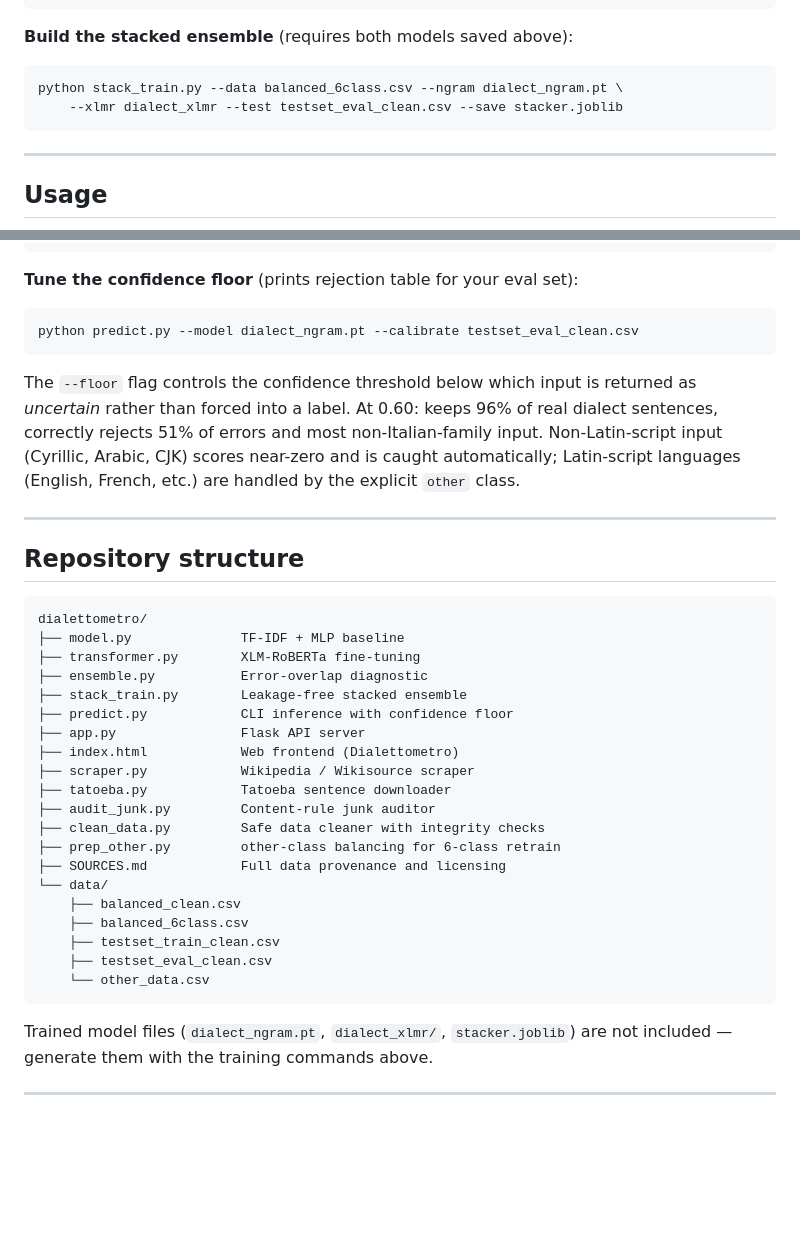
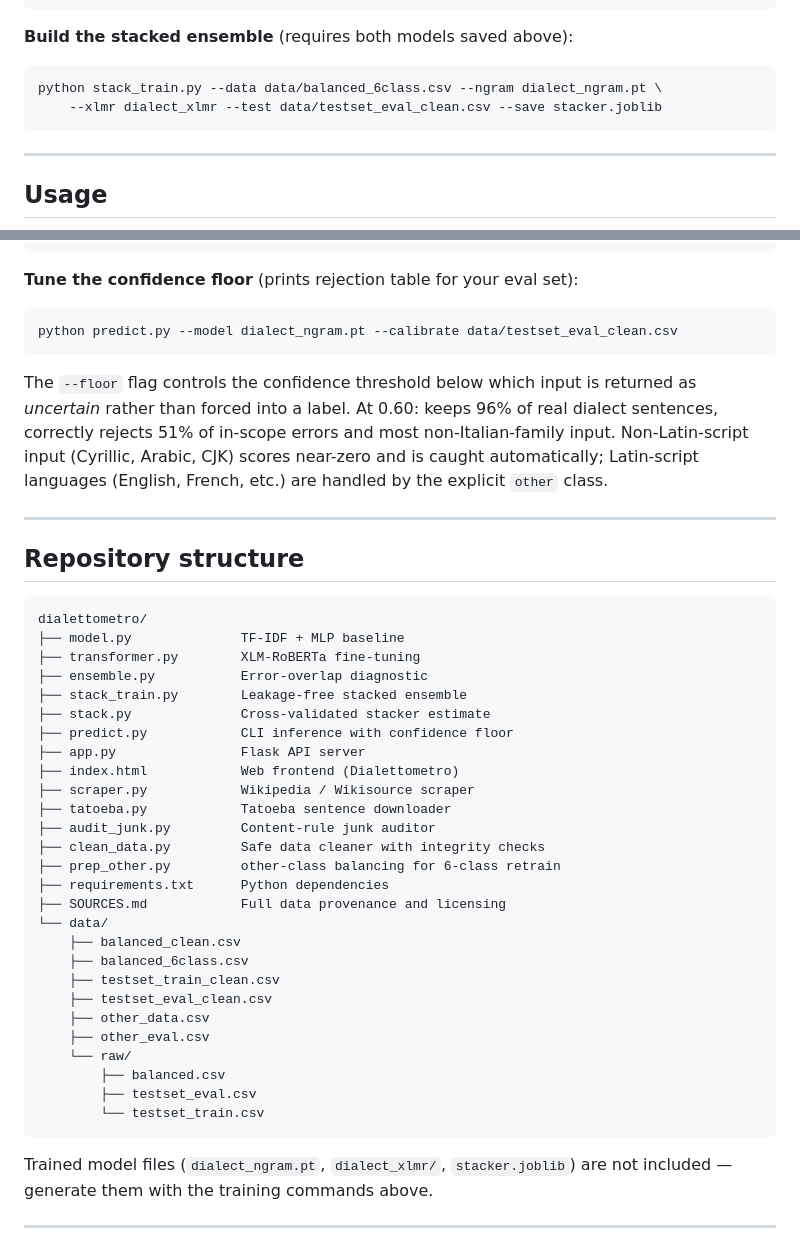
Before and after one commit to danjack0/dialettometro, a Markdown page: README.md, 2 parts joined by grey strips. Drawn GitHub-style; blank space fills up the shorter version.

````diff
--- a/README.md
+++ b/README.md
@@ -130,8 +147,8 @@ python transformer.py --data balanced_6class.csv --extra-train testset_train_cle
 **Build the stacked ensemble** (requires both models saved above):
 
 ```bash
-python stack_train.py --data balanced_6class.csv --ngram dialect_ngram.pt \
-    --xlmr dialect_xlmr --test testset_eval_clean.csv --save stacker.joblib
+python stack_train.py --data data/balanced_6class.csv --ngram dialect_ngram.pt \
+    --xlmr dialect_xlmr --test data/testset_eval_clean.csv --save stacker.joblib
 ```
 
 ---
@@ -161,15 +178,15 @@ python predict.py --model dialect_ngram.pt --floor 0.60
 **Tune the confidence floor** (prints rejection table for your eval set):
 
 ```bash
-python predict.py --model dialect_ngram.pt --calibrate testset_eval_clean.csv
+python predict.py --model dialect_ngram.pt --calibrate data/testset_eval_clean.csv
 ```
 
 The `--floor` flag controls the confidence threshold below which input is returned
 as *uncertain* rather than forced into a label. At 0.60: keeps 96% of real
-dialect sentences, correctly rejects 51% of errors and most non-Italian-family
-input. Non-Latin-script input (Cyrillic, Arabic, CJK) scores near-zero and is
-caught automatically; Latin-script languages (English, French, etc.) are handled
-by the explicit `other` class.
+dialect sentences, correctly rejects 51% of in-scope errors and most
+non-Italian-family input. Non-Latin-script input (Cyrillic, Arabic, CJK) scores
+near-zero and is caught automatically; Latin-script languages (English, French,
+etc.) are handled by the explicit `other` class.
 
 ---
 
@@ -181,6 +198,7 @@ dialettometro/
 ├── transformer.py        XLM-RoBERTa fine-tuning
 ├── ensemble.py           Error-overlap diagnostic
 ├── stack_train.py        Leakage-free stacked ensemble
+├── stack.py              Cross-validated stacker estimate
 ├── predict.py            CLI inference with confidence floor
 ├── app.py                Flask API server
 ├── index.html            Web frontend (Dialettometro)
@@ -189,13 +207,19 @@ dialettometro/
 ├── audit_junk.py         Content-rule junk auditor
 ├── clean_data.py         Safe data cleaner with integrity checks
 ├── prep_other.py         other-class balancing for 6-class retrain
+├── requirements.txt      Python dependencies
 ├── SOURCES.md            Full data provenance and licensing
 └── data/
     ├── balanced_clean.csv
     ├── balanced_6class.csv
     ├── testset_train_clean.csv
     ├── testset_eval_clean.csv
-    └── other_data.csv
+    ├── other_data.csv
+    ├── other_eval.csv
+    └── raw/
+        ├── balanced.csv
+        ├── testset_eval.csv
+        └── testset_train.csv
 ```
 
 Trained model files (`dialect_ngram.pt`, `dialect_xlmr/`, `stacker.joblib`) are
````
Also changed, not shown: other parts of README.md (+66 -28 lines).
